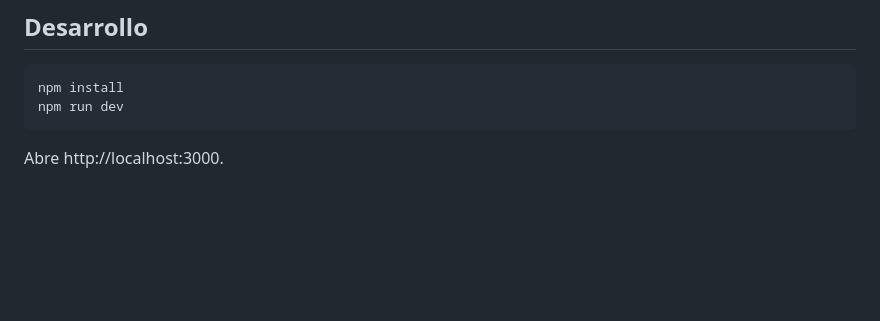
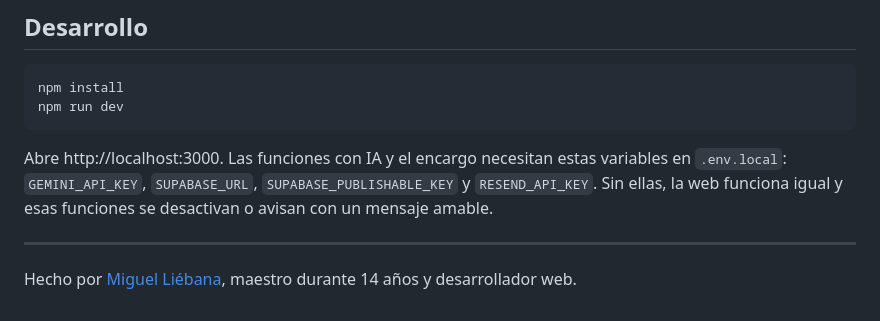
Before and after one commit to liebanavicente/vibecodingcoach, a Markdown page: README.md, the part around one of its changes. Rendered like a GitHub page; blank space fills up the shorter version.

````diff
--- a/README.md
+++ b/README.md
@@ -13,4 +43,10 @@ npm install
 npm run dev
 ```
 
-Abre http://localhost:3000.
+Abre http://localhost:3000. Las funciones con IA y el encargo necesitan estas variables en `.env.local`:
+`GEMINI_API_KEY`, `SUPABASE_URL`, `SUPABASE_PUBLISHABLE_KEY` y `RESEND_API_KEY`. Sin ellas, la web funciona igual y esas
+funciones se desactivan o avisan con un mensaje amable.
+
+---
+
+Hecho por [Miguel Liébana](https://miguelliebana.com), maestro durante 14 años y desarrollador web.
````
Also changed, not shown: other parts of README.md (+34 -4 lines), docs/captura.jpg (added).
